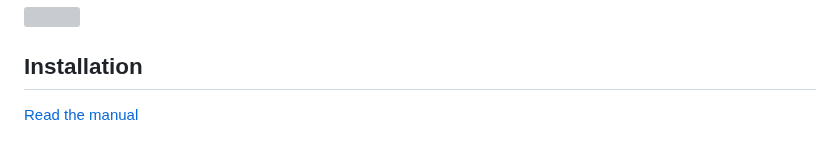
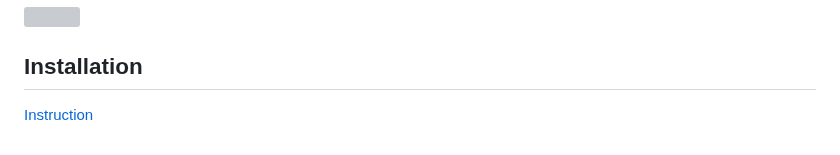
Before and after one commit to opazdunTeam/AstraHACK, a Markdown page: README.md, the part around the change. Rendered like a GitHub page; grey boxes are pictures that could not be loaded.

```diff
--- a/README.md
+++ b/README.md
@@ -26,4 +26,4 @@ Chats page mibile adaaptation:
 [<img src="https://img.youtube.com/vi/7pEtsMAfOIM/maxresdefault.jpg" width="100%">](https://youtu.be/7pEtsMAfOIM)
 
 ## Installation
-[Read the manual](front/README.md)
+[Instruction](front/README.md)
```
